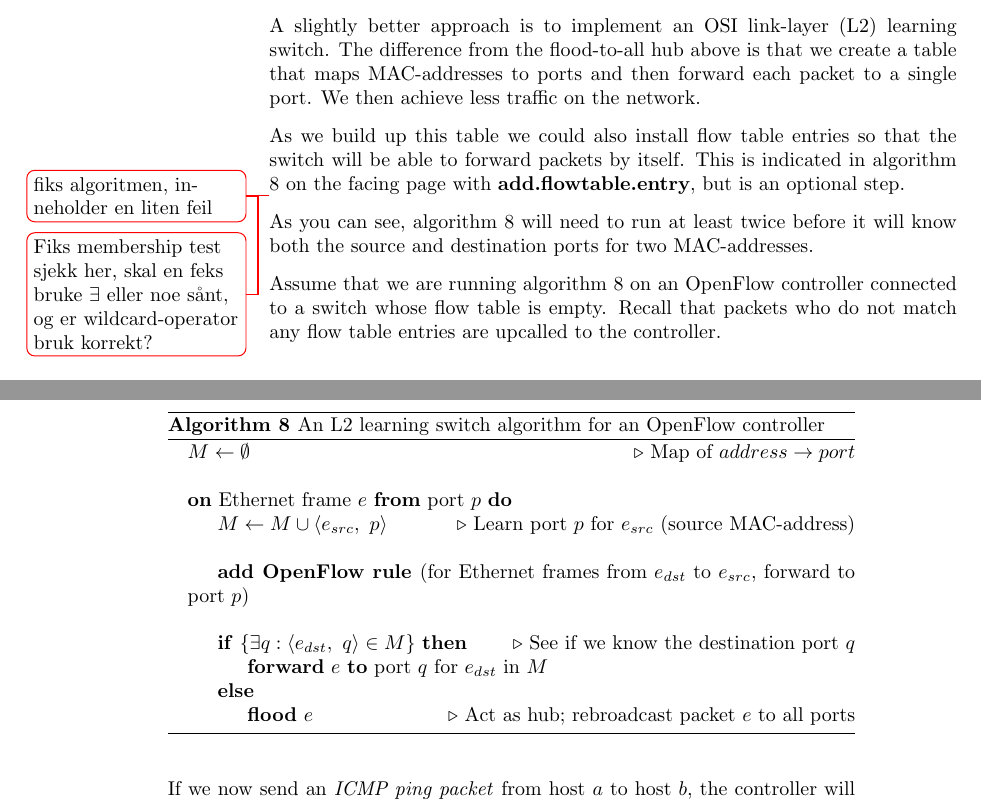
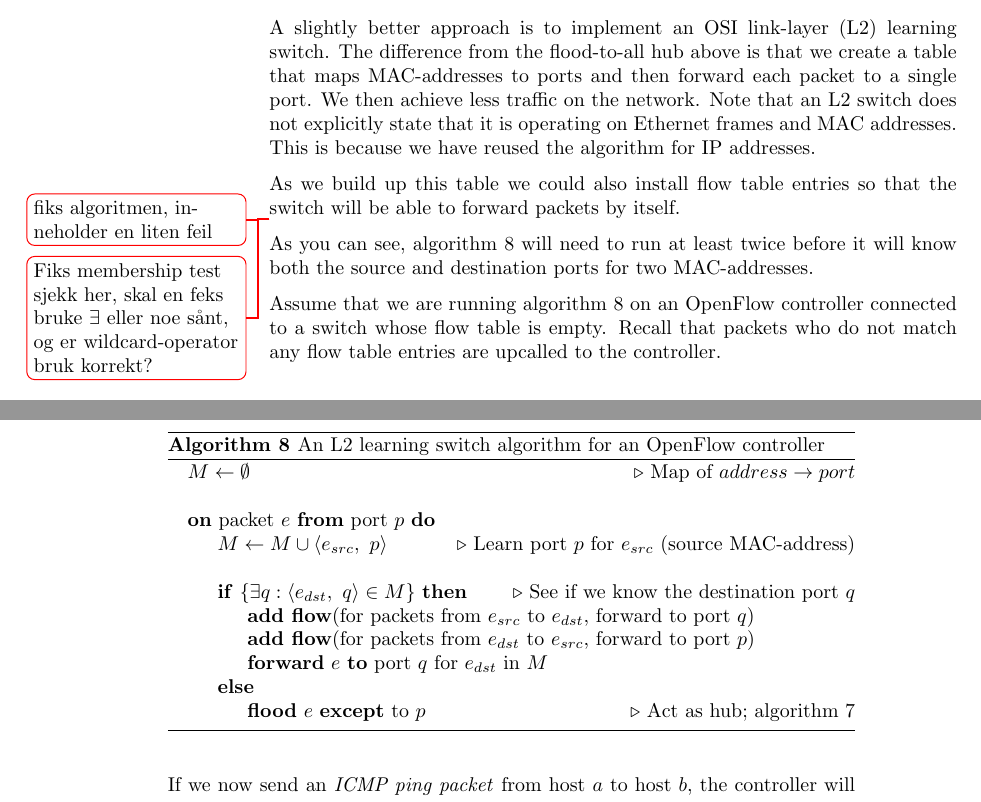
Before and after one commit to cslarsen/bachelor, a LaTeX thesis (thesis/thesis.tex, which reads thesis/learning-switch.tex): two parts of pages 41 and 42 of 78 before the commit and two parts of pages 41 and 42 of 77 after it, joined at a grey line, cut so that both start at the same text. Compiled offline with pdfLaTeX.

Commit message:
Fixed small errors

```diff
--- a/thesis/learning-switch.tex
+++ b/thesis/learning-switch.tex
@@ -36,30 +36,30 @@ switch\index{switch!L2 learning}\index{learning switch}.
 The difference from the flood-to-all hub above is that we create a table
 that maps MAC-addresses to ports and then forward each packet to a single
 port.  We then achieve less traffic on the network.
+%
+Note that an \ac{L2} switch does not explicitly state that it is operating
+on Ethernet frames and MAC addresses.  This is because we have reused the
+algorithm for IP addresses.
 
 As we build up this table we could also install flow table entries so that the
-switch will be able to forward packets by itself.  This is indicated in
-algorithm \vref{algorithm:l2.learning.switch} with
-\textbf{add.flowtable.entry}, but is an optional step.
+switch will be able to forward packets by itself.
 
 \todo{fiks algoritmen, inneholder en liten feil}
 \begin{algorithm}
   \begin{algorithmic}
     \State $M \gets \emptyset$\Comment{Map of $address \rightarrow port$}
     \State
-    \On{Ethernet frame $e$}{port $p$}
+    \On{packet $e$}{port $p$}
       \State $M \gets M \cup \langle e_{src},\ p \rangle$ \Comment{Learn
         port $p$ for $e_{src}$ (source MAC-address)}
       \State
-      \State \textbf{add OpenFlow rule }(for Ethernet frames from $e_{dst}$ to
-        $e_{src}$, forward to port $p$)
-      \State
       \If{$\{ \exists q : \langle e_{dst},\ q \rangle \in M \}$}
         \Comment{See if we know the destination port $q$}
+        \State \textbf{add flow}(for packets from $e_{src}$ to $e_{dst}$, forward to port $q$)
+        \State \textbf{add flow}(for packets from $e_{dst}$ to $e_{src}$, forward to port $p$)
         \State \textbf{forward} $e$ \textbf{to} port $q$ for $e_{dst}$ in $M$
       \Else
-        \State \textbf{flood} $e$ \Comment{Act as hub; rebroadcast packet
-          $e$ to all ports}
+        \State \textbf{flood} $e$ \textbf{except} to $p$ \Comment{Act as hub; algorithm \ref{algorithm:l2.hub}}
       \EndIf
     \EndOn
   \end{algorithmic}
```
Also changed, not shown: thesis/learning-switch.tex (4 more changed lines).
